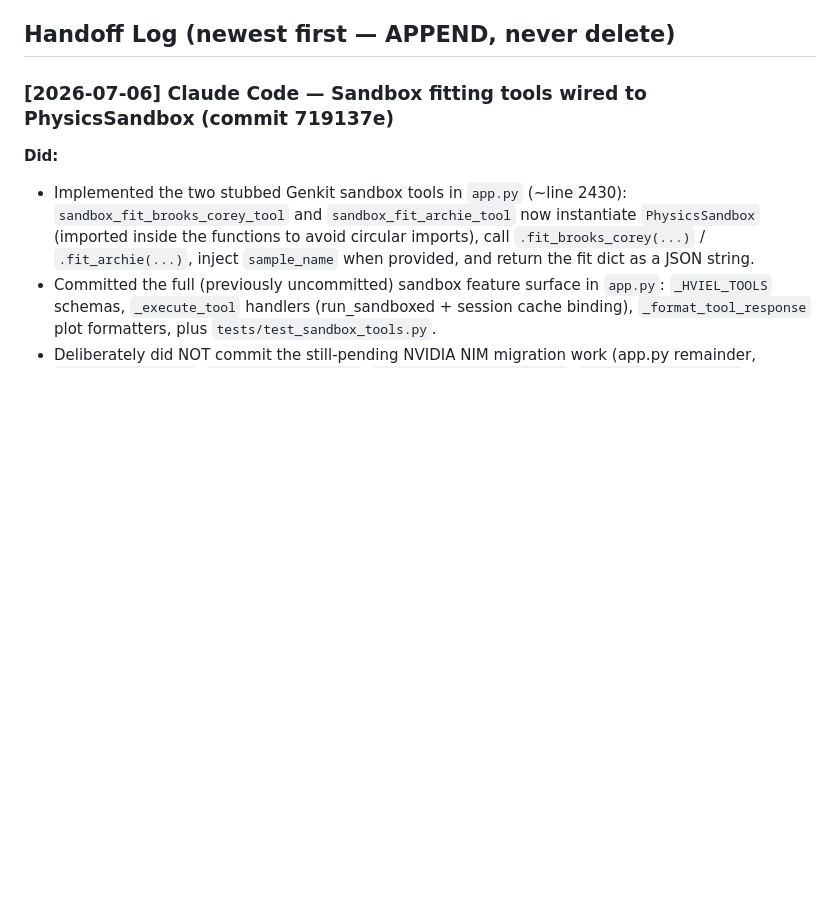
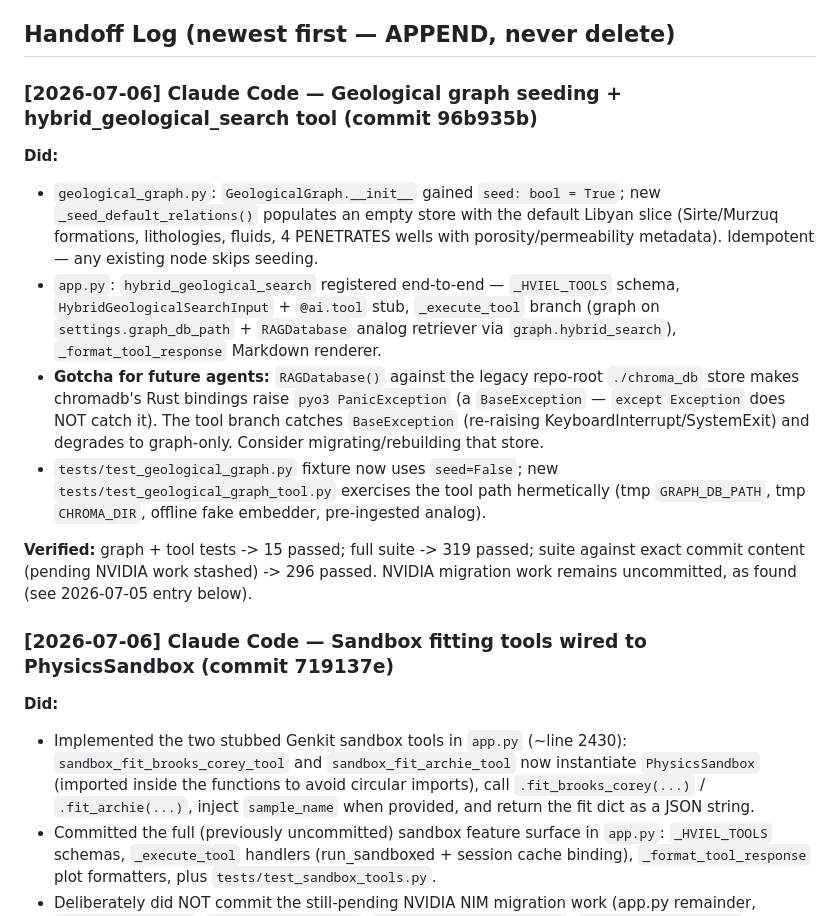
Before and after one commit to afel6/scal-ai-pipeline, a Markdown page: TEAM.md, the part around the change. Rendered like a GitHub page; blank space fills up the shorter version.

Commit message:
docs(team): handoff log entry for geological graph + hybrid search commit
Co-Authored-By: Claude Fable 5 <noreply@anthropic.com>

```diff
--- a/TEAM.md
+++ b/TEAM.md
@@ -38,6 +38,30 @@ coordinate through this file, git, and the human.
 - **Physics gate must pass** (PhysicsGuard) — see CLAUDE.md §1 / AGENTS.md.
 
 ## Handoff Log (newest first — APPEND, never delete)
+
+### [2026-07-06] Claude Code — Geological graph seeding + hybrid_geological_search tool (commit 96b935b)
+
+**Did:**
+- `geological_graph.py`: `GeologicalGraph.__init__` gained `seed: bool = True`;
+  new `_seed_default_relations()` populates an empty store with the default Libyan
+  slice (Sirte/Murzuq formations, lithologies, fluids, 4 PENETRATES wells with
+  porosity/permeability metadata). Idempotent — any existing node skips seeding.
+- `app.py`: `hybrid_geological_search` registered end-to-end — `_HVIEL_TOOLS`
+  schema, `HybridGeologicalSearchInput` + `@ai.tool` stub, `_execute_tool` branch
+  (graph on `settings.graph_db_path` + `RAGDatabase` analog retriever via
+  `graph.hybrid_search`), `_format_tool_response` Markdown renderer.
+- **Gotcha for future agents:** `RAGDatabase()` against the legacy repo-root
+  `./chroma_db` store makes chromadb's Rust bindings raise `pyo3 PanicException`
+  (a `BaseException` — `except Exception` does NOT catch it). The tool branch
+  catches `BaseException` (re-raising KeyboardInterrupt/SystemExit) and degrades
+  to graph-only. Consider migrating/rebuilding that store.
+- `tests/test_geological_graph.py` fixture now uses `seed=False`; new
+  `tests/test_geological_graph_tool.py` exercises the tool path hermetically
+  (tmp `GRAPH_DB_PATH`, tmp `CHROMA_DIR`, offline fake embedder, pre-ingested analog).
+
+**Verified:** graph + tool tests -> 15 passed; full suite -> 319 passed; suite
+against exact commit content (pending NVIDIA work stashed) -> 296 passed.
+NVIDIA migration work remains uncommitted, as found (see 2026-07-05 entry below).
 
 ### [2026-07-06] Claude Code — Sandbox fitting tools wired to PhysicsSandbox (commit 719137e)
 
```
